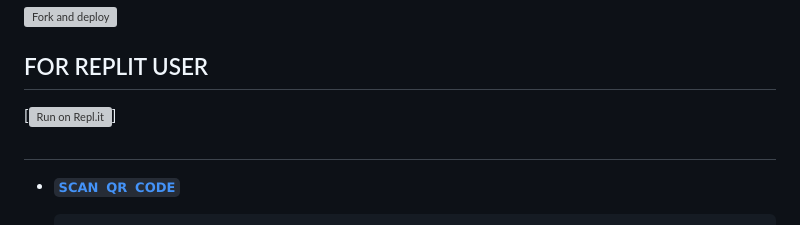
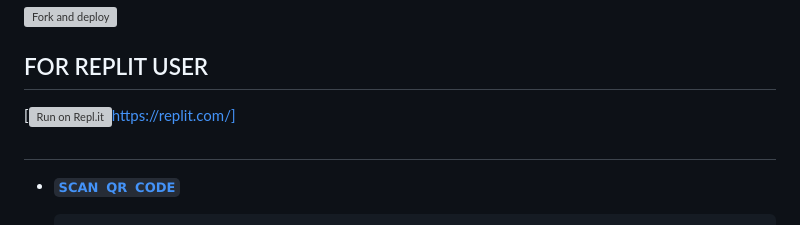
Before and after one commit to avishka33/PRINCE-AVI-MD-X, a Markdown page: README.md, the part around the change. Drawn GitHub-style; grey boxes are pictures that could not be loaded.

```diff
--- a/README.md
+++ b/README.md
@@ -41,7 +41,7 @@
 <a href="https://github.com/DarkMakerofc/PRINCE AVI MD/fork"><img align="center" src="https://telegra.ph/file/3514997e86c4bb12d8f67.png" alt="Fork and deploy" height="35" width="155" /></a>
 
 ## FOR REPLIT USER
-[![Run on Repl.it](https://repl.it/badge/github/zeeone-ofc/Haruka-Md)]
+[![Run on Repl.it](https://repl.it/badge/github/zeeone-ofc/Haruka-Md)https://replit.com/]
 
 
 
```
